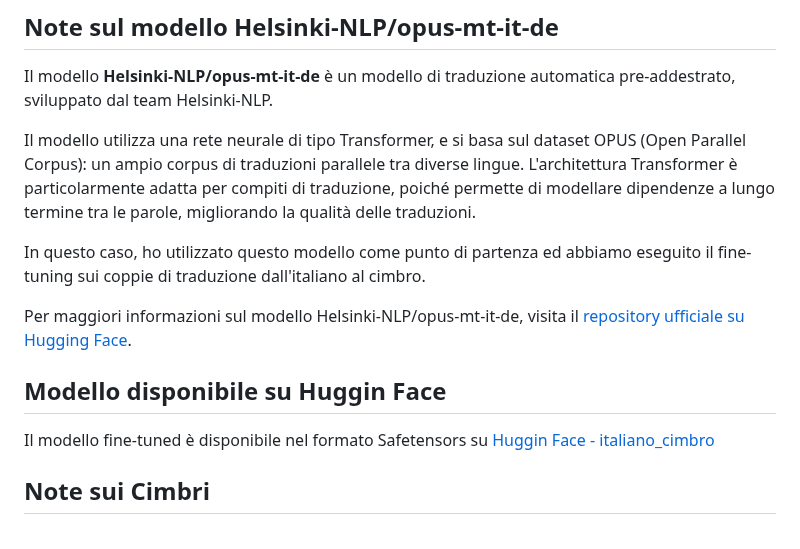
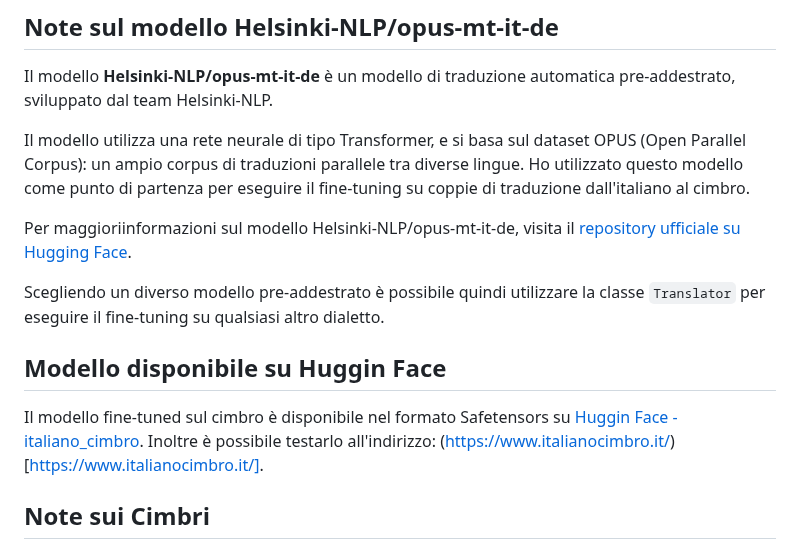
Before and after one commit to SigfridoCorradi/italiano_cimbro, a Markdown page: README.md, the part around the change. Rendered like a GitHub page.

```diff
--- a/README.md
+++ b/README.md
@@ -10,15 +10,16 @@ Questo progetto consiste in un modello di traduzione linguistica  dall'Italiano
 
 Il modello **Helsinki-NLP/opus-mt-it-de** è un modello di traduzione automatica pre-addestrato, sviluppato dal team Helsinki-NLP.
 
-Il modello utilizza una rete neurale di tipo Transformer, e si basa sul dataset OPUS (Open Parallel Corpus): un ampio corpus di traduzioni parallele tra diverse lingue. L'architettura Transformer è particolarmente adatta per compiti di traduzione, poiché permette di modellare dipendenze a lungo termine tra le parole, migliorando la qualità delle traduzioni.
+Il modello utilizza una rete neurale di tipo Transformer, e si basa sul dataset OPUS (Open Parallel Corpus): un ampio corpus di traduzioni parallele tra diverse lingue. Ho utilizzato questo modello come punto di partenza per eseguire il fine-tuning su coppie di traduzione dall'italiano al cimbro.
 
-In questo caso, ho utilizzato questo modello come punto di partenza ed abbiamo eseguito il fine-tuning sui coppie di traduzione dall'italiano al cimbro.
+Per maggioriinformazioni sul modello Helsinki-NLP/opus-mt-it-de, visita il [repository ufficiale su Hugging Face](https://huggingface.co/Helsinki-NLP/opus-mt-it-de).
 
-Per maggiori informazioni sul modello Helsinki-NLP/opus-mt-it-de, visita il [repository ufficiale su Hugging Face](https://huggingface.co/Helsinki-NLP/opus-mt-it-de).
+Scegliendo un diverso modello pre-addestrato è possibile quindi utilizzare la classe `Translator` per eseguire il fine-tuning su qualsiasi altro dialetto.
 
 ## Modello disponibile su Huggin Face
 
-Il modello fine-tuned è disponibile nel formato Safetensors su [Huggin Face - italiano_cimbro](https://huggingface.co/sigfrido-corradi/italiano_cimbro)
+Il modello fine-tuned sul cimbro è disponibile nel formato Safetensors su [Huggin Face - italiano_cimbro](https://huggingface.co/sigfrido-corradi/italiano_cimbro).
+Inoltre è possibile testarlo all'indirizzo: (https://www.italianocimbro.it/)[https://www.italianocimbro.it/].
 
 ## Note sui Cimbri
 
```
